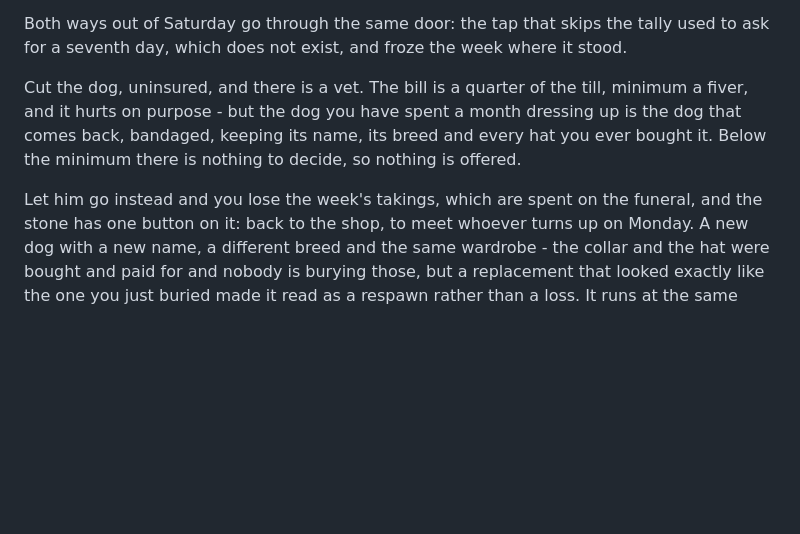
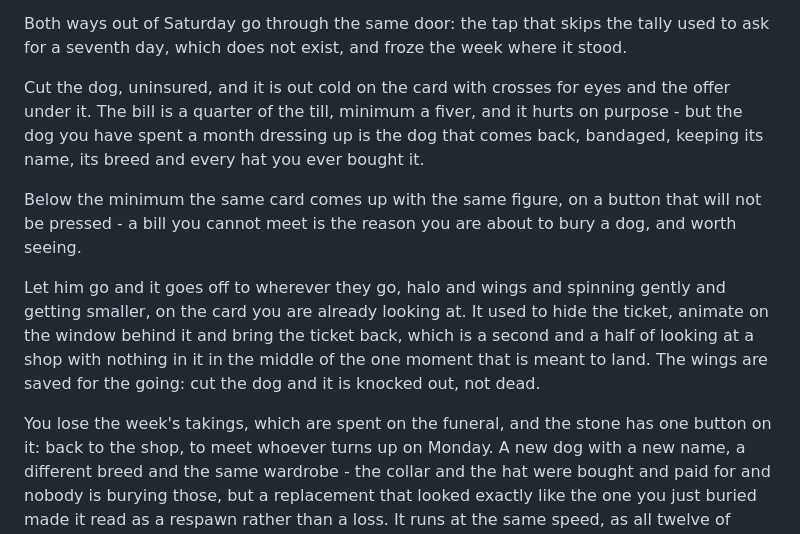
Before and after one commit to tomcrossman/butchers-dog, a Markdown page: README.md, the part around the change. Drawn GitHub-style; blank space fills up the shorter version.

Commit message:
README: the vet card and the farewell

```diff
--- a/README.md
+++ b/README.md
@@ -325,13 +325,24 @@ Both ways out of Saturday go through the same door: the tap that skips the
 tally used to ask for a seventh day, which does not exist, and froze the week
 where it stood.
 
-Cut the dog, uninsured, and there is a vet. The bill is a quarter of the till, minimum a
-fiver, and it hurts on purpose - but the dog you have spent a month dressing up
+Cut the dog, uninsured, and it is out cold on the card with crosses for eyes
+and the offer under it. The bill is a quarter of the till, minimum a fiver, and
+it hurts on purpose - but the dog you have spent a month dressing up
 is the dog that comes back, bandaged, keeping its name, its breed and every hat
-you ever bought it. Below the minimum there is nothing to decide, so nothing is
-offered.
+you ever bought it.
 
-Let him go instead and you lose the week's takings, which are spent on the
+Below the minimum the same card comes up with the same figure, on a button that
+will not be pressed - a bill you cannot meet is the reason you are about to
+bury a dog, and worth seeing.
+
+Let him go and it goes off to wherever they go, halo and wings and spinning
+gently and getting smaller, on the card you are already looking at. It used to
+hide the ticket, animate on the window behind it and bring the ticket back,
+which is a second and a half of looking at a shop with nothing in it in the
+middle of the one moment that is meant to land. The wings are saved for the
+going: cut the dog and it is knocked out, not dead.
+
+You lose the week's takings, which are spent on the
 funeral, and the stone has one button on it: back to the shop, to meet whoever
 turns up on Monday. A new dog with a new name, a different breed and the same
 wardrobe - the collar and the hat were bought and paid for and nobody is
```
